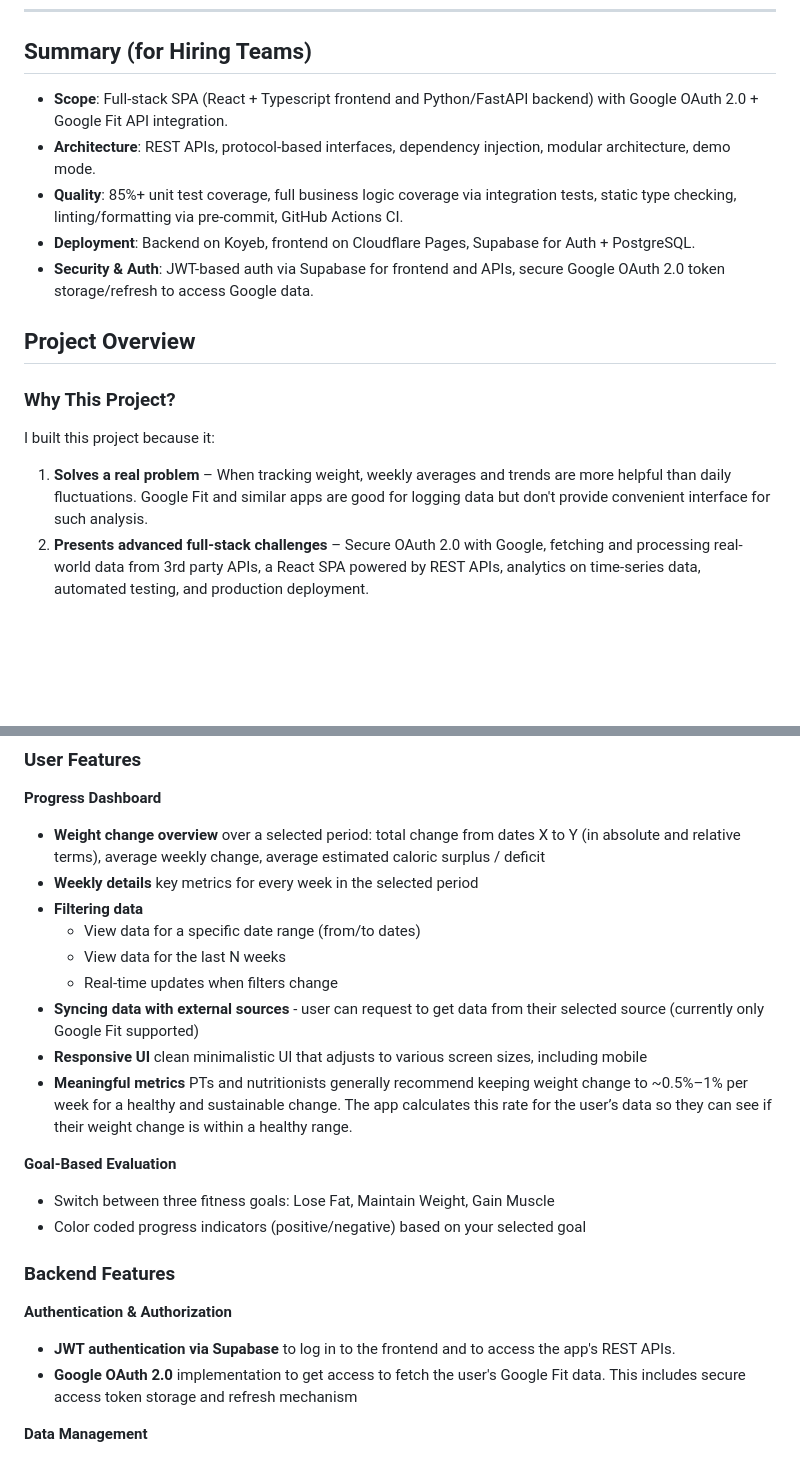
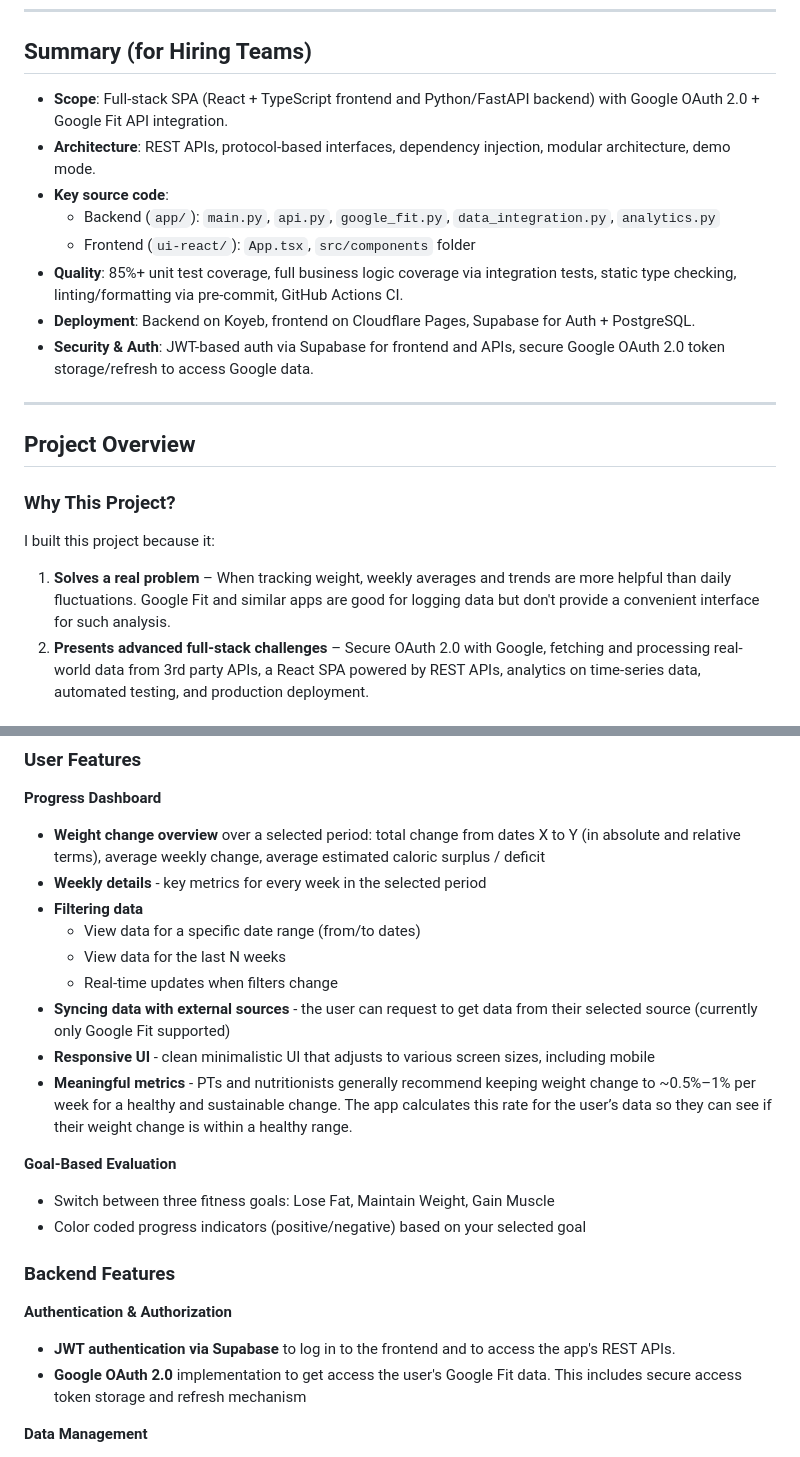
Before and after one commit to justaszie/weight-tracker, a Markdown page: README.md, 2 parts joined by grey strips. GitHub-like rendering; blank space fills up the shorter version.

```diff
--- a/README.md
+++ b/README.md
@@ -43,19 +43,23 @@ The credentials above give access to **demo mode** where you can try the feature
 ---
 
 ## Summary (for Hiring Teams)
-- **Scope**: Full-stack SPA (React + Typescript frontend and Python/FastAPI backend) with Google OAuth 2.0 + Google Fit API integration.
+- **Scope**: Full-stack SPA (React + TypeScript frontend and Python/FastAPI backend) with Google OAuth 2.0 + Google Fit API integration.
 - **Architecture**: REST APIs, protocol-based interfaces, dependency injection, modular architecture, demo mode.
+- **Key source code**:
+  - Backend (`app/`): `main.py`, `api.py`, `google_fit.py`, `data_integration.py`, `analytics.py`
+  - Frontend (`ui-react/`): `App.tsx`, `src/components` folder
 - **Quality**: 85%+ unit test coverage, full business logic coverage via integration tests, static type checking, linting/formatting via pre-commit, GitHub Actions CI.
 - **Deployment**: Backend on Koyeb, frontend on Cloudflare Pages, Supabase for Auth + PostgreSQL.
 - **Security & Auth**: JWT-based auth via Supabase for frontend and APIs, secure Google OAuth 2.0 token storage/refresh to access Google data.
 
+---
 
 ## Project Overview
 
 ### Why This Project?
 
 I built this project because it:
-1. **Solves a real problem** – When tracking weight, weekly averages and trends are more helpful than daily fluctuations. Google Fit and similar apps are good for logging data but don't provide convenient interface for such analysis.
+1. **Solves a real problem** – When tracking weight, weekly averages and trends are more helpful than daily fluctuations. Google Fit and similar apps are good for logging data but don't provide a convenient interface for such analysis.
 2. **Presents advanced full-stack challenges** – Secure OAuth 2.0 with Google, fetching and processing real-world data from 3rd party APIs, a React SPA powered by REST APIs, analytics on time-series data, automated testing, and production deployment.
 
 ### Learning Outcomes
@@ -78,14 +82,14 @@ This is the first full-stack application I shipped to production. It helped me b
 
 **Progress Dashboard**
 - **Weight change overview** over a selected period: total change from dates X to Y (in absolute and relative terms), average weekly change, average estimated caloric surplus / deficit
-- **Weekly details** key metrics for every week in the selected period
+- **Weekly details** - key metrics for every week in the selected period
 - **Filtering data**
   - View data for a specific date range (from/to dates)
   - View data for the last N weeks
   - Real-time updates when filters change
-- **Syncing data with external sources** - user can request to get data from their selected source (currently only Google Fit supported)
-- **Responsive UI** clean minimalistic UI that adjusts to various screen sizes, including mobile
-- **Meaningful metrics** PTs and nutritionists generally recommend keeping weight change to ~0.5%–1% per week for a healthy and sustainable change. The app calculates this rate for the user’s data so they can see if their weight change is within a healthy range.
+- **Syncing data with external sources** - the user can request to get data from their selected source (currently only Google Fit supported)
+- **Responsive UI** - clean minimalistic UI that adjusts to various screen sizes, including mobile
+- **Meaningful metrics**  - PTs and nutritionists generally recommend keeping weight change to ~0.5%–1% per week for a healthy and sustainable change. The app calculates this rate for the user’s data so they can see if their weight change is within a healthy range.
 
 **Goal-Based Evaluation**
 - Switch between three fitness goals: Lose Fat, Maintain Weight, Gain Muscle
@@ -95,7 +99,7 @@ This is the first full-stack application I shipped to production. It helped me b
 
 **Authentication & Authorization**
 - **JWT authentication via Supabase** to log in to the frontend and to access the app's REST APIs.
-- **Google OAuth 2.0** implementation to get access to fetch the user's Google Fit data. This includes secure access token storage and refresh mechanism
+- **Google OAuth 2.0** implementation to get access the user's Google Fit data. This includes secure access token storage and refresh mechanism
 
 **Data Management**
 - **Data syncing strategy** - on user's request, fetch and store user's data from the external source (Google Fit)
```
Also changed, not shown: other parts of README.md (+32 -10 lines), doc/architecture_backend.png, doc/architecture_high_level.png, doc/ci_cd_flow.png, 3 other files.
